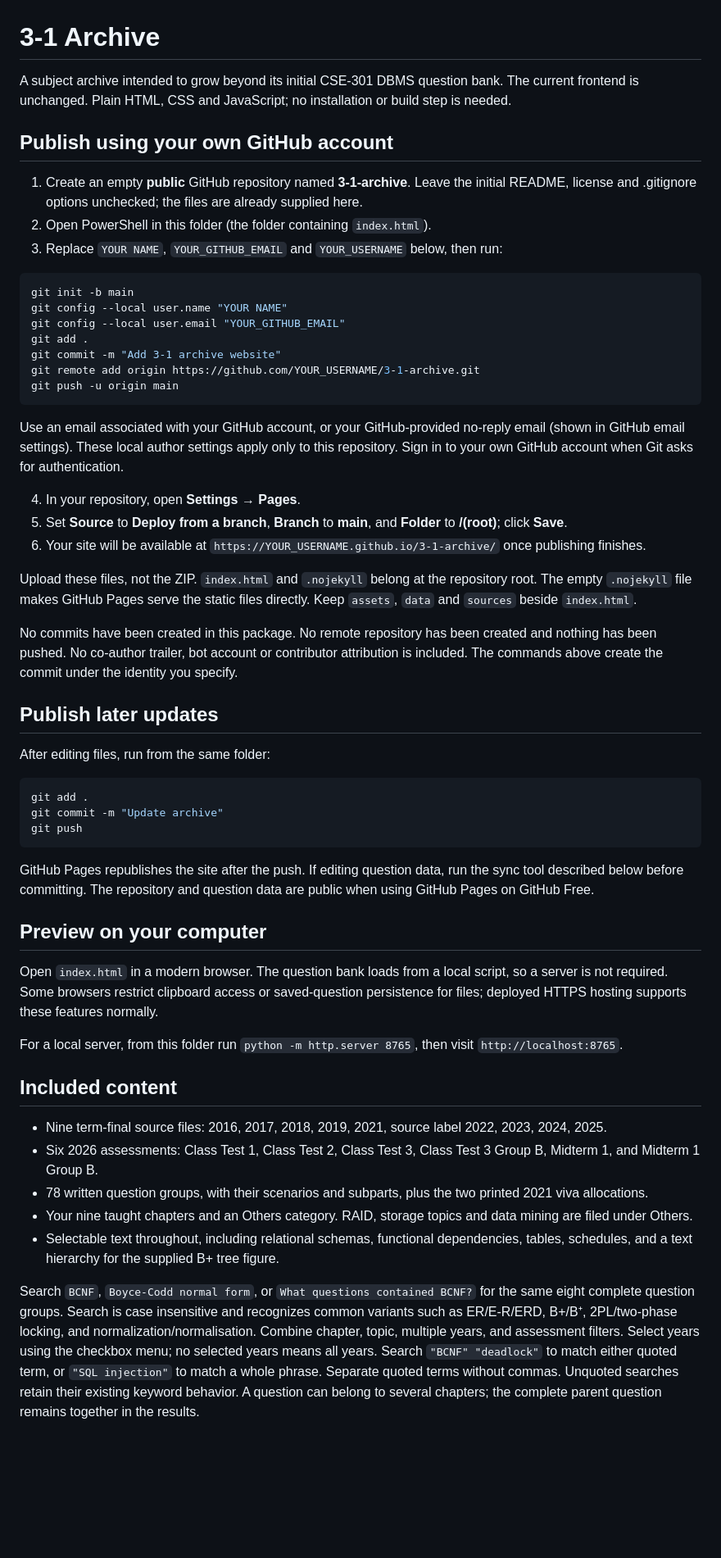
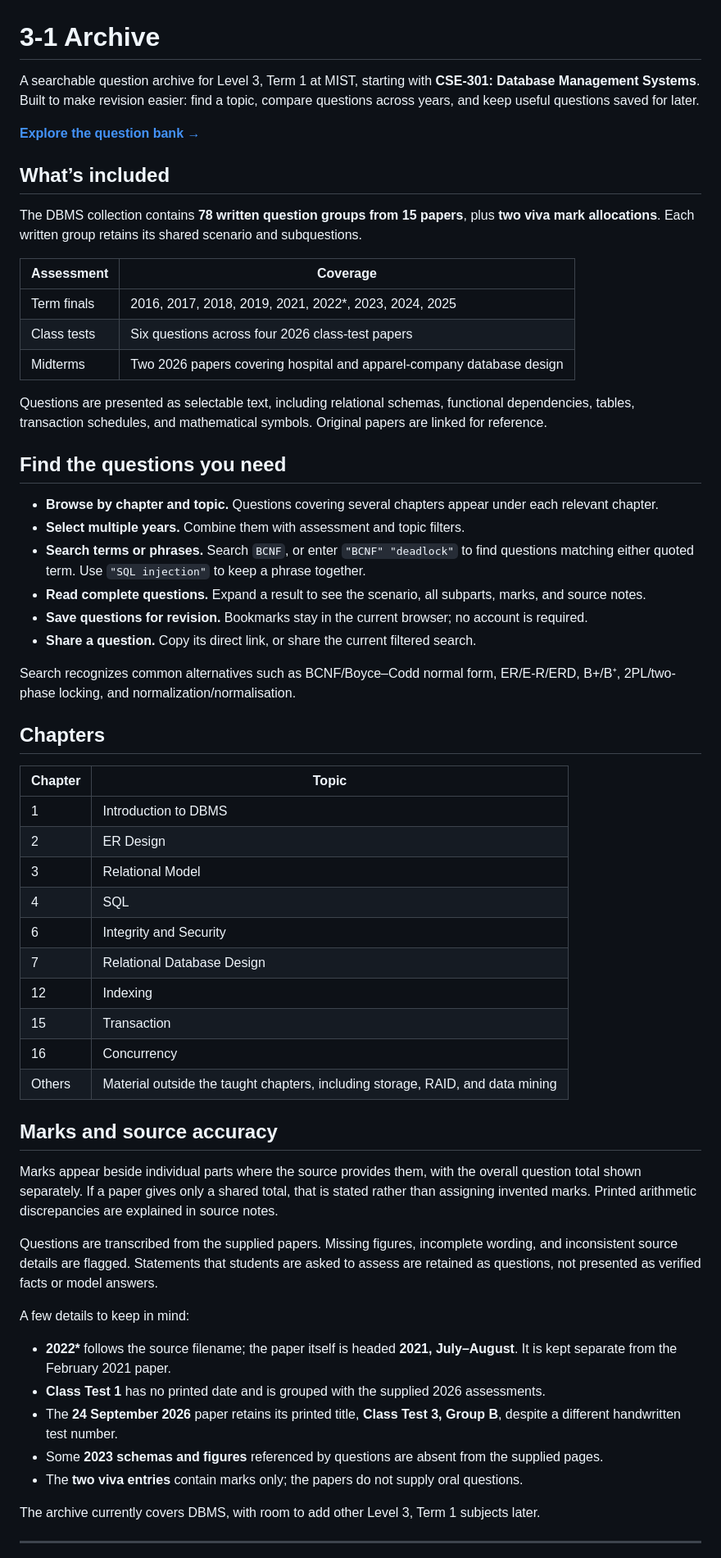
Before and after one commit to Hor1icks/3-1-archive, a Markdown page: README.md, the part around one of its changes. Shown at 82% size. Drawn GitHub-style; blank space fills up the shorter version.

Commit message:
Polish README around the question archive

````diff
--- a/README.md
+++ b/README.md
@@ -1,58 +1,62 @@
 # 3-1 Archive
 
-A subject archive intended to grow beyond its initial CSE-301 DBMS question bank. The current frontend is unchanged. Plain HTML, CSS and JavaScript; no installation or build step is needed.
+A searchable question archive for Level 3, Term 1 at MIST, starting with **CSE-301: Database Management Systems**. Built to make revision easier: find a topic, compare questions across years, and keep useful questions saved for later.
 
-## Publish using your own GitHub account
+**[Explore the question bank →](https://hor1icks.github.io/3-1-archive/)**
 
-1. Create an empty **public** GitHub repository named **3-1-archive**. Leave the initial README, license and .gitignore options unchecked; the files are already supplied here.
-2. Open PowerShell in this folder (the folder containing `index.html`).
-3. Replace `YOUR NAME`, `YOUR_GITHUB_EMAIL` and `YOUR_USERNAME` below, then run:
+## What’s included
 
-```powershell
-git init -b main
-git config --local user.name "YOUR NAME"
-git config --local user.email "YOUR_GITHUB_EMAIL"
-git add .
-git commit -m "Add 3-1 archive website"
-git remote add origin https://github.com/YOUR_USERNAME/3-1-archive.git
-git push -u origin main
-```
+The DBMS collection contains **78 written question groups from 15 papers**, plus **two viva mark allocations**. Each written group retains its shared scenario and subquestions.
 
-Use an email associated with your GitHub account, or your GitHub-provided no-reply email (shown in GitHub email settings). These local author settings apply only to this repository. Sign in to your own GitHub account when Git asks for authentication.
+| Assessment | Coverage |
+| --- | --- |
+| Term finals | 2016, 2017, 2018, 2019, 2021, 2022*, 2023, 2024, 2025 |
+| Class tests | Six questions across four 2026 class-test papers |
+| Midterms | Two 2026 papers covering hospital and apparel-company database design |
 
-4. In your repository, open **Settings → Pages**.
-5. Set **Source** to **Deploy from a branch**, **Branch** to **main**, and **Folder** to **/(root)**; click **Save**.
-6. Your site will be available at `https://YOUR_USERNAME.github.io/3-1-archive/` once publishing finishes.
+Questions are presented as selectable text, including relational schemas, functional dependencies, tables, transaction schedules, and mathematical symbols. Original papers are linked for reference.
 
-Upload these files, not the ZIP. `index.html` and `.nojekyll` belong at the repository root. The empty `.nojekyll` file makes GitHub Pages serve the static files directly. Keep `assets`, `data` and `sources` beside `index.html`.
+## Find the questions you need
 
-No commits have been created in this package. No remote repository has been created and nothing has been pushed. No co-author trailer, bot account or contributor attribution is included. The commands above create the commit under the identity you specify.
+- **Browse by chapter and topic.** Questions covering several chapters appear under each relevant chapter.
+- **Select multiple years.** Combine them with assessment and topic filters.
+- **Search terms or phrases.** Search `BCNF`, or enter `"BCNF" "deadlock"` to find questions matching either quoted term. Use `"SQL injection"` to keep a phrase together.
+- **Read complete questions.** Expand a result to see the scenario, all subparts, marks, and source notes.
+- **Save questions for revision.** Bookmarks stay in the current browser; no account is required.
+- **Share a question.** Copy its direct link, or share the current filtered search.
 
-## Publish later updates
+Search recognizes common alternatives such as BCNF/Boyce–Codd normal form, ER/E-R/ERD, B+/B⁺, 2PL/two-phase locking, and normalization/normalisation.
 
-After editing files, run from the same folder:
+## Chapters
 
-```powershell
-git add .
-git commit -m "Update archive"
-git push
-```
+| Chapter | Topic |
+| --- | --- |
+| 1 | Introduction to DBMS |
+| 2 | ER Design |
+| 3 | Relational Model |
+| 4 | SQL |
+| 6 | Integrity and Security |
+| 7 | Relational Database Design |
+| 12 | Indexing |
+| 15 | Transaction |
+| 16 | Concurrency |
+| Others | Material outside the taught chapters, including storage, RAID, and data mining |
 
-GitHub Pages republishes the site after the push. If editing question data, run the sync tool described below before committing. The repository and question data are public when using GitHub Pages on GitHub Free.
+## Marks and source accuracy
 
-## Preview on your computer
+Marks appear beside individual parts where the source provides them, with the overall question total shown separately. If a paper gives only a shared total, that is stated rather than assigning invented marks. Printed arithmetic discrepancies are explained in source notes.
 
-Open `index.html` in a modern browser. The question bank loads from a local script, so a server is not required. Some browsers restrict clipboard access or saved-question persistence for files; deployed HTTPS hosting supports these features normally.
+Questions are transcribed from the supplied papers. Missing figures, incomplete wording, and inconsistent source details are flagged. Statements that students are asked to assess are retained as questions, not presented as verified facts or model answers.
 
-For a local server, from this folder run `python -m http.server 8765`, then visit `http://localhost:8765`.
+A few details to keep in mind:
 
-## Included content
+- **2022\*** follows the source filename; the paper itself is headed **2021, July–August**. It is kept separate from the February 2021 paper.
+- **Class Test 1** has no printed date and is grouped with the supplied 2026 assessments.
+- The **24 September 2026** paper retains its printed title, **Class Test 3, Group B**, despite a different handwritten test number.
+- Some **2023 schemas and figures** referenced by questions are absent from the supplied pages.
+- The **two viva entries** contain marks only; the papers do not supply oral questions.
 
-- Nine term-final source files: 2016, 2017, 2018, 2019, 2021, source label 2022, 2023, 2024, 2025.
-- Six 2026 assessments: Class Test 1, Class Test 2, Class Test 3, Class Test 3 Group B, Midterm 1, and Midterm 1 Group B.
-- 78 written question groups, with their scenarios and subparts, plus the two printed 2021 viva allocations.
-- Your nine taught chapters and an Others category. RAID, storage topics and data mining are filed under Others.
-- Selectable text throughout, including relational schemas, functional dependencies, tables, schedules, and a text hierarchy for the supplied B+ tree figure.
+The archive currently covers DBMS, with room to add other Level 3, Term 1 subjects later.
 
-Search `BCNF`, `Boyce-Codd normal form`, or `What questions contained BCNF?` for the same eight complete question groups. Search is case insensitive and recognizes common variants such as ER/E-R/ERD, B+/B⁺, 2PL/two-phase locking, and normalization/normalisation. Combine chapter, topic, multiple years, and assessment filters. Select years using the checkbox menu; no selected years means all years. Search `"BCNF" "deadlock"` to match either quoted term, or `"SQL injection"` to match a whole phrase. Separate quoted terms without commas. Unquoted searches retain their existing keyword behavior. A question can belong to several chapters; the complete parent question remains together in the results.
+---
 
````
Also changed, not shown: other parts of README.md (+1 -56 lines).
